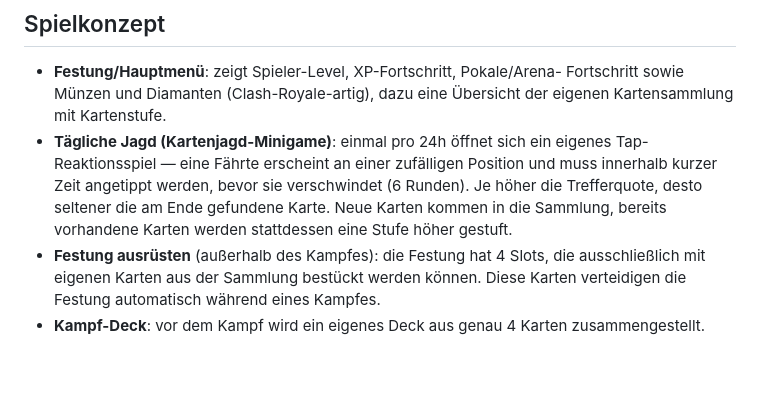
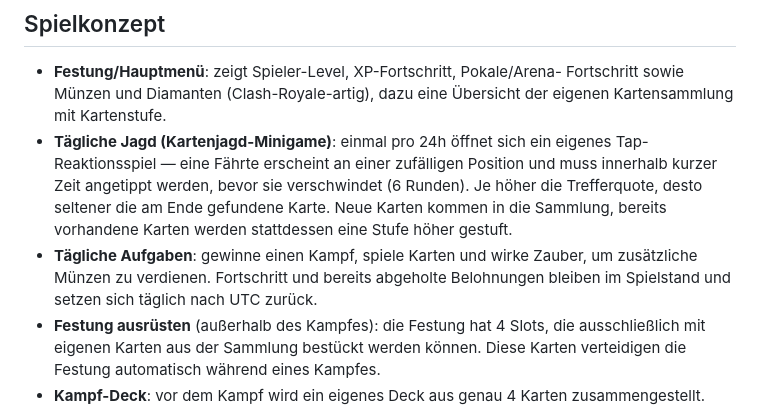
Before and after one commit to Existenzlos1997/Smarthone-game, a Markdown page: README.md, the part around the change. Drawn GitHub-style; blank space fills up the shorter version.

Commit message:
Document daily battle quests
Co-authored-by: Existenzlos1997 <188602608+Existenzlos1997@users.noreply.github.com>

```diff
--- a/README.md
+++ b/README.md
@@ -32,6 +32,9 @@ bei jedem Push nach `main`.
   verschwindet (6 Runden). Je höher die Trefferquote, desto seltener die am
   Ende gefundene Karte. Neue Karten kommen in die Sammlung, bereits
   vorhandene Karten werden stattdessen eine Stufe höher gestuft.
+- **Tägliche Aufgaben**: gewinne einen Kampf, spiele Karten und wirke Zauber,
+  um zusätzliche Münzen zu verdienen. Fortschritt und bereits abgeholte
+  Belohnungen bleiben im Spielstand und setzen sich täglich nach UTC zurück.
 - **Festung ausrüsten** (außerhalb des Kampfes): die Festung hat 4 Slots, die
   ausschließlich mit eigenen Karten aus der Sammlung bestückt werden können.
   Diese Karten verteidigen die Festung automatisch während eines Kampfes.
```
